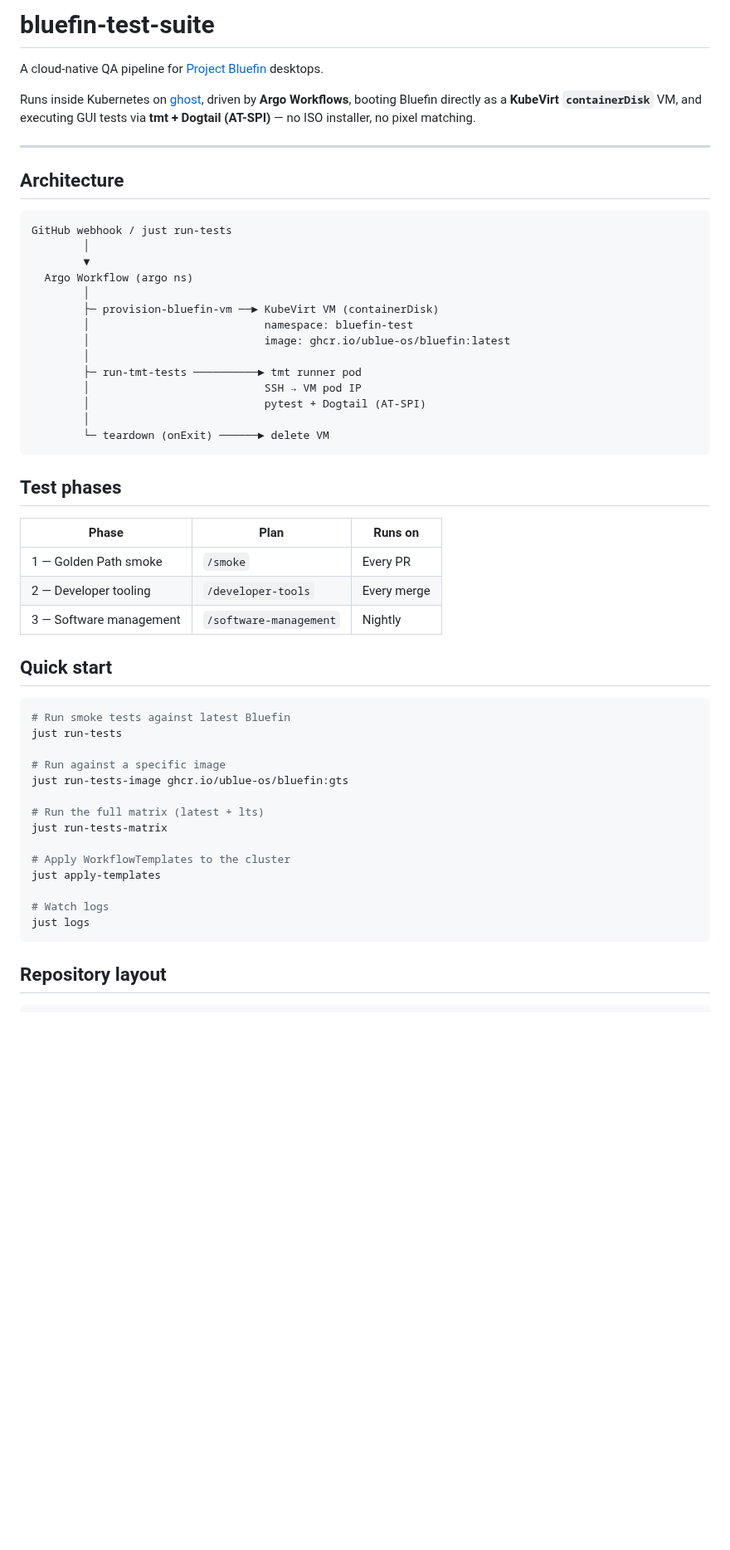
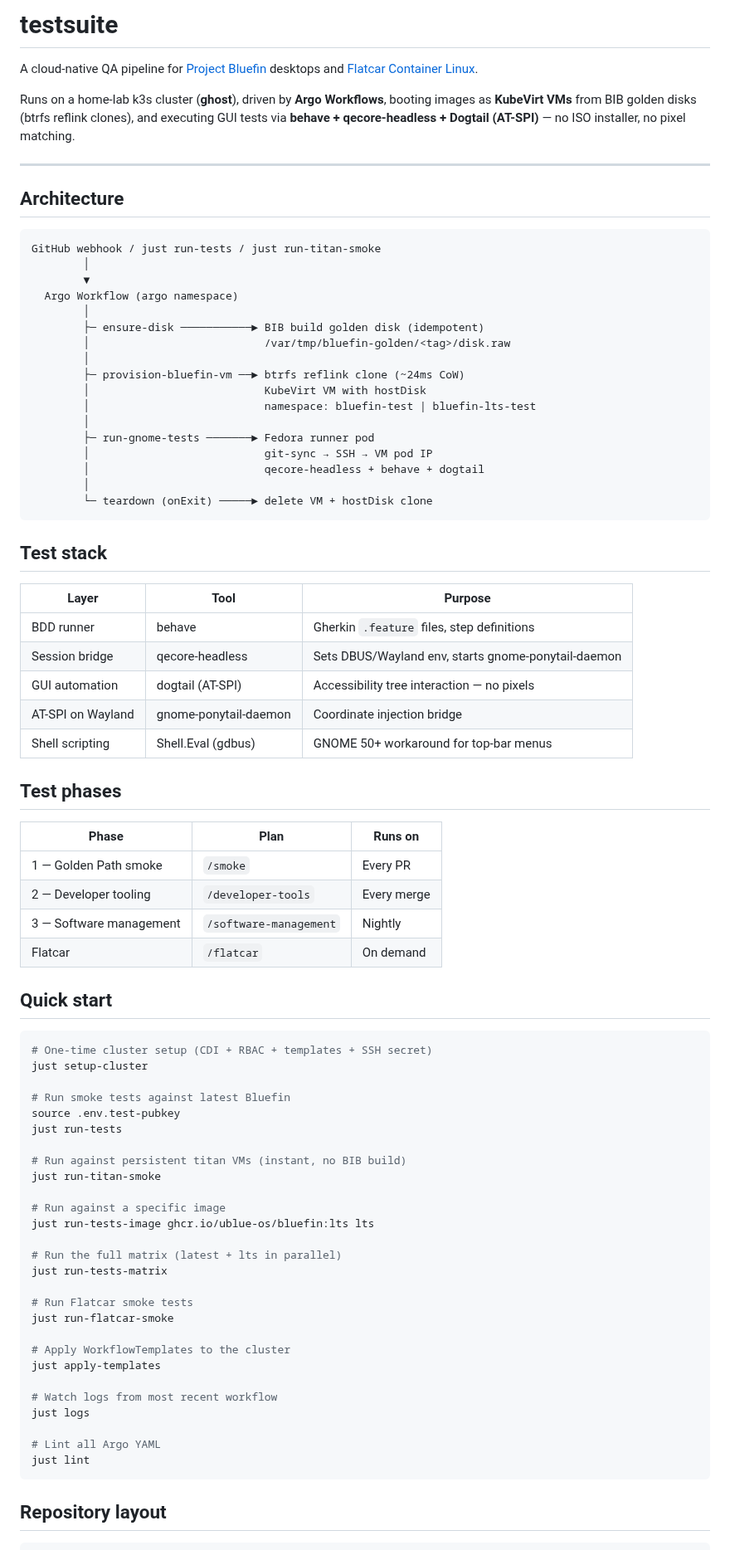
Before and after one commit to castrojo/bluefin-test-suite, a Markdown page: README.md, the part around one of its changes. Shown at 83% size. GitHub-like rendering; blank space fills up the shorter version.

````diff
--- a/README.md
+++ b/README.md
@@ -1,29 +1,42 @@
-# bluefin-test-suite
+# testsuite
 
-A cloud-native QA pipeline for [Project Bluefin](https://projectbluefin.io) desktops.
+A cloud-native QA pipeline for [Project Bluefin](https://projectbluefin.io) desktops and [Flatcar Container Linux](https://www.flatcar.org).
 
-Runs inside Kubernetes on [ghost](https://github.com/castrojo/utah), driven by **Argo Workflows**, booting Bluefin directly as a **KubeVirt `containerDisk`** VM, and executing GUI tests via **tmt + Dogtail (AT-SPI)** — no ISO installer, no pixel matching.
+Runs on a home-lab k3s cluster (**ghost**), driven by **Argo Workflows**, booting images as **KubeVirt VMs** from BIB golden disks (btrfs reflink clones), and executing GUI tests via **behave + qecore-headless + Dogtail (AT-SPI)** — no ISO installer, no pixel matching.
 
 ---
 
 ## Architecture
 
 ```
-GitHub webhook / just run-tests
+GitHub webhook / just run-tests / just run-titan-smoke
         │
         ▼
-  Argo Workflow (argo ns)
+  Argo Workflow (argo namespace)
         │
-        ├─ provision-bluefin-vm ──► KubeVirt VM (containerDisk)
-        │                           namespace: bluefin-test
-        │                           image: ghcr.io/ublue-os/bluefin:latest
+        ├─ ensure-disk ───────────► BIB build golden disk (idempotent)
+        │                           /var/tmp/bluefin-golden/<tag>/disk.raw
         │
-        ├─ run-tmt-tests ──────────► tmt runner pod
-        │                           SSH → VM pod IP
-        │                           pytest + Dogtail (AT-SPI)
+        ├─ provision-bluefin-vm ──► btrfs reflink clone (~24ms CoW)
+        │                           KubeVirt VM with hostDisk
+        │                           namespace: bluefin-test | bluefin-lts-test
         │
-        └─ teardown (onExit) ──────► delete VM
+        ├─ run-gnome-tests ───────► Fedora runner pod
+        │                           git-sync → SSH → VM pod IP
+        │                           qecore-headless + behave + dogtail
+        │
+        └─ teardown (onExit) ─────► delete VM + hostDisk clone
 ```
+
+## Test stack
+
+| Layer | Tool | Purpose |
+|---|---|---|
+| BDD runner | behave | Gherkin `.feature` files, step definitions |
+| Session bridge | qecore-headless | Sets DBUS/Wayland env, starts gnome-ponytail-daemon |
+| GUI automation | dogtail (AT-SPI) | Accessibility tree interaction — no pixels |
+| AT-SPI on Wayland | gnome-ponytail-daemon | Coordinate injection bridge |
+| Shell scripting | Shell.Eval (gdbus) | GNOME 50+ workaround for top-bar menus |
 
 ## Test phases
 
@@ -32,24 +45,38 @@ GitHub webhook / just run-tests
 | 1 — Golden Path smoke | `/smoke` | Every PR |
 | 2 — Developer tooling | `/developer-tools` | Every merge |
 | 3 — Software management | `/software-management` | Nightly |
+| Flatcar | `/flatcar` | On demand |
 
 ## Quick start
 
 ```bash
+# One-time cluster setup (CDI + RBAC + templates + SSH secret)
+just setup-cluster
+
 # Run smoke tests against latest Bluefin
+source .env.test-pubkey
 just run-tests
 
+# Run against persistent titan VMs (instant, no BIB build)
+just run-titan-smoke
+
 # Run against a specific image
-just run-tests-image ghcr.io/ublue-os/bluefin:gts
+just run-tests-image ghcr.io/ublue-os/bluefin:lts lts
 
-# Run the full matrix (latest + lts)
+# Run the full matrix (latest + lts in parallel)
 just run-tests-matrix
+
+# Run Flatcar smoke tests
+just run-flatcar-smoke
 
 # Apply WorkflowTemplates to the cluster
 just apply-templates
 
-# Watch logs
+# Watch logs from most recent workflow
 just logs
+
+# Lint all Argo YAML
+just lint
 ```
 
 ## Repository layout
````
Also changed, not shown: other parts of README.md (+89 -32 lines), RUNBOOK.md (+1 -1 lines).
